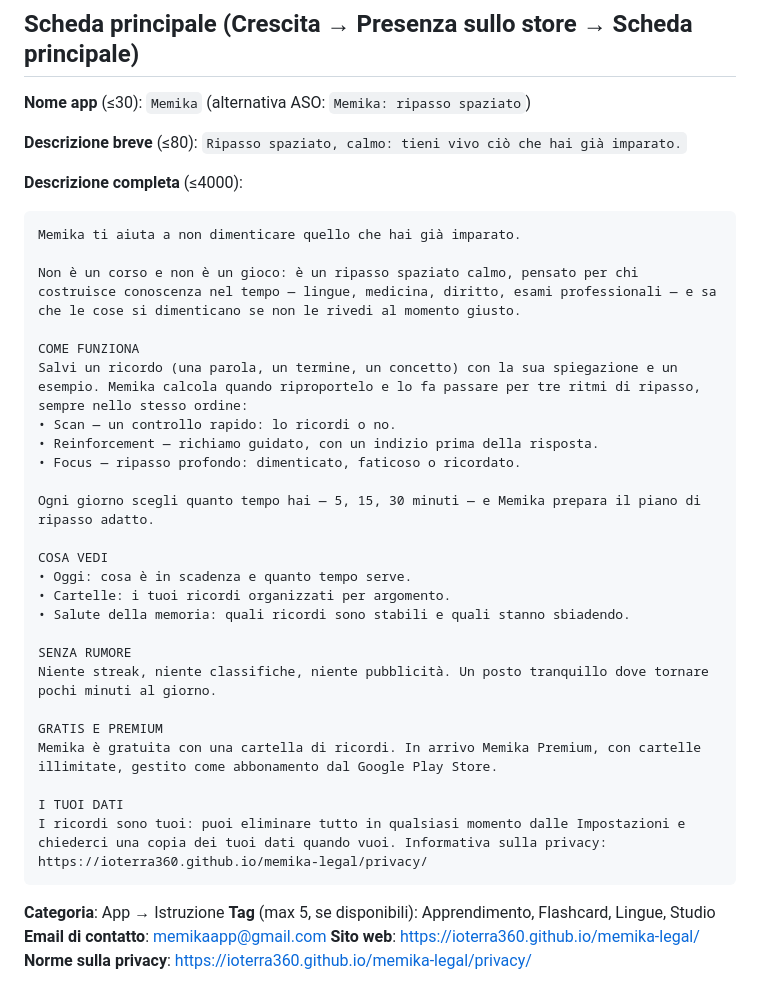
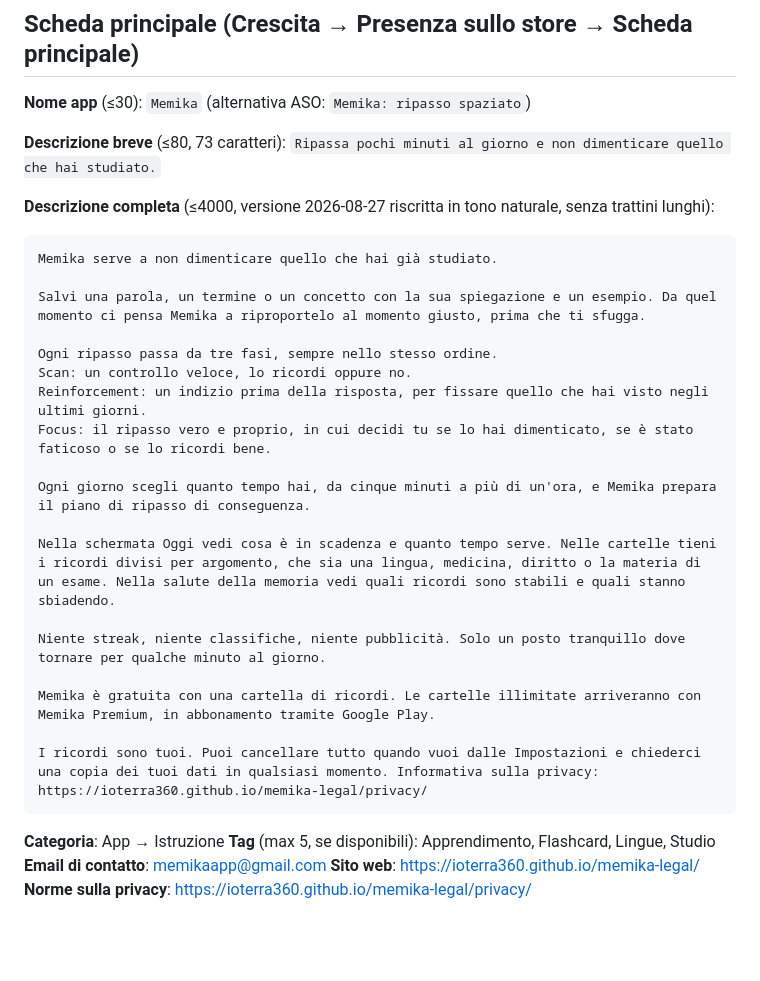
Before and after one commit to ioterra360/Maurizio, a Markdown page: docs/store-listing.md, the part around the change. Rendered like a GitHub page; blank space fills up the shorter version.

Commit message:
docs(store): Play descriptions rewritten in plain Italian (no dashes, no export claim)
Co-Authored-By: Claude Fable 5 <noreply@anthropic.com>
Claude-Session: https://claude.ai/code/session_01RMzXaUqHmwyrYfUt7y6Vpz

````diff
--- a/docs/store-listing.md
+++ b/docs/store-listing.md
@@ -8,37 +8,30 @@
 **Nome app** (≤30): `Memika`
 (alternativa ASO: `Memika: ripasso spaziato`)
 
-**Descrizione breve** (≤80):
-`Ripasso spaziato, calmo: tieni vivo ciò che hai già imparato.`
+**Descrizione breve** (≤80, 73 caratteri):
+`Ripassa pochi minuti al giorno e non dimenticare quello che hai studiato.`
 
-**Descrizione completa** (≤4000):
+**Descrizione completa** (≤4000, versione 2026-08-27 riscritta in tono naturale, senza trattini lunghi):
 
 ```
-Memika ti aiuta a non dimenticare quello che hai già imparato.
+Memika serve a non dimenticare quello che hai già studiato.
 
-Non è un corso e non è un gioco: è un ripasso spaziato calmo, pensato per chi costruisce conoscenza nel tempo — lingue, medicina, diritto, esami professionali — e sa che le cose si dimenticano se non le rivedi al momento giusto.
+Salvi una parola, un termine o un concetto con la sua spiegazione e un esempio. Da quel momento ci pensa Memika a riproportelo al momento giusto, prima che ti sfugga.
 
-COME FUNZIONA
-Salvi un ricordo (una parola, un termine, un concetto) con la sua spiegazione e un esempio. Memika calcola quando riproportelo e lo fa passare per tre ritmi di ripasso, sempre nello stesso ordine:
-• Scan — un controllo rapido: lo ricordi o no.
-• Reinforcement — richiamo guidato, con un indizio prima della risposta.
-• Focus — ripasso profondo: dimenticato, faticoso o ricordato.
+Ogni ripasso passa da tre fasi, sempre nello stesso ordine.
+Scan: un controllo veloce, lo ricordi oppure no.
+Reinforcement: un indizio prima della risposta, per fissare quello che hai visto negli ultimi giorni.
+Focus: il ripasso vero e proprio, in cui decidi tu se lo hai dimenticato, se è stato faticoso o se lo ricordi bene.
 
-Ogni giorno scegli quanto tempo hai — 5, 15, 30 minuti — e Memika prepara il piano di ripasso adatto.
+Ogni giorno scegli quanto tempo hai, da cinque minuti a più di un'ora, e Memika prepara il piano di ripasso di conseguenza.
 
-COSA VEDI
-• Oggi: cosa è in scadenza e quanto tempo serve.
-• Cartelle: i tuoi ricordi organizzati per argomento.
-• Salute della memoria: quali ricordi sono stabili e quali stanno sbiadendo.
+Nella schermata Oggi vedi cosa è in scadenza e quanto tempo serve. Nelle cartelle tieni i ricordi divisi per argomento, che sia una lingua, medicina, diritto o la materia di un esame. Nella salute della memoria vedi quali ricordi sono stabili e quali stanno sbiadendo.
 
-SENZA RUMORE
-Niente streak, niente classifiche, niente pubblicità. Un posto tranquillo dove tornare pochi minuti al giorno.
+Niente streak, niente classifiche, niente pubblicità. Solo un posto tranquillo dove tornare per qualche minuto al giorno.
 
-GRATIS E PREMIUM
-Memika è gratuita con una cartella di ricordi. In arrivo Memika Premium, con cartelle illimitate, gestito come abbonamento dal Google Play Store.
+Memika è gratuita con una cartella di ricordi. Le cartelle illimitate arriveranno con Memika Premium, in abbonamento tramite Google Play.
 
-I TUOI DATI
-I ricordi sono tuoi: puoi eliminare tutto in qualsiasi momento dalle Impostazioni e chiederci una copia dei tuoi dati quando vuoi. Informativa sulla privacy: https://ioterra360.github.io/memika-legal/privacy/
+I ricordi sono tuoi. Puoi cancellare tutto quando vuoi dalle Impostazioni e chiederci una copia dei tuoi dati in qualsiasi momento. Informativa sulla privacy: https://ioterra360.github.io/memika-legal/privacy/
 ```
 
 **Categoria**: App → Istruzione
````
